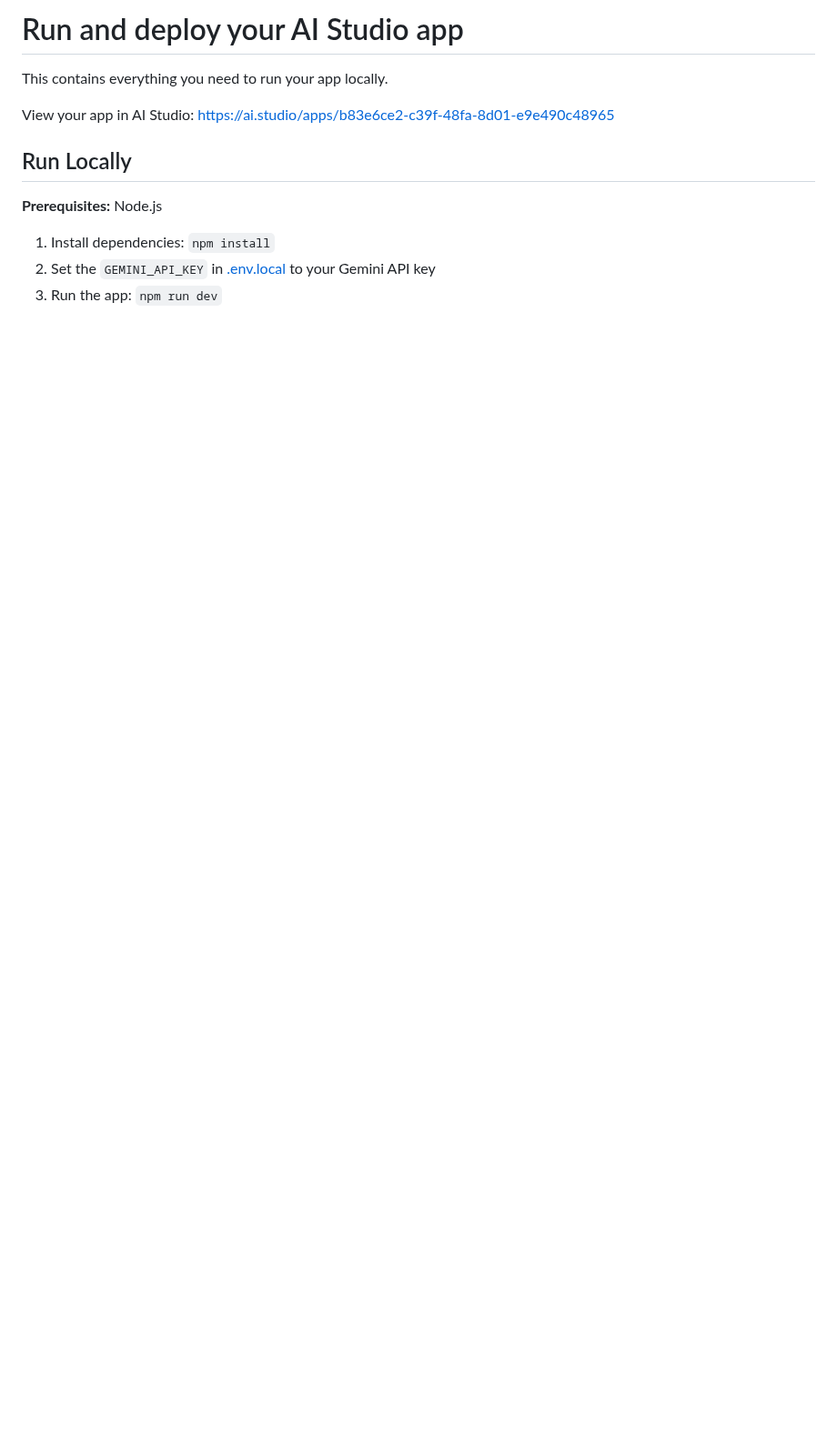
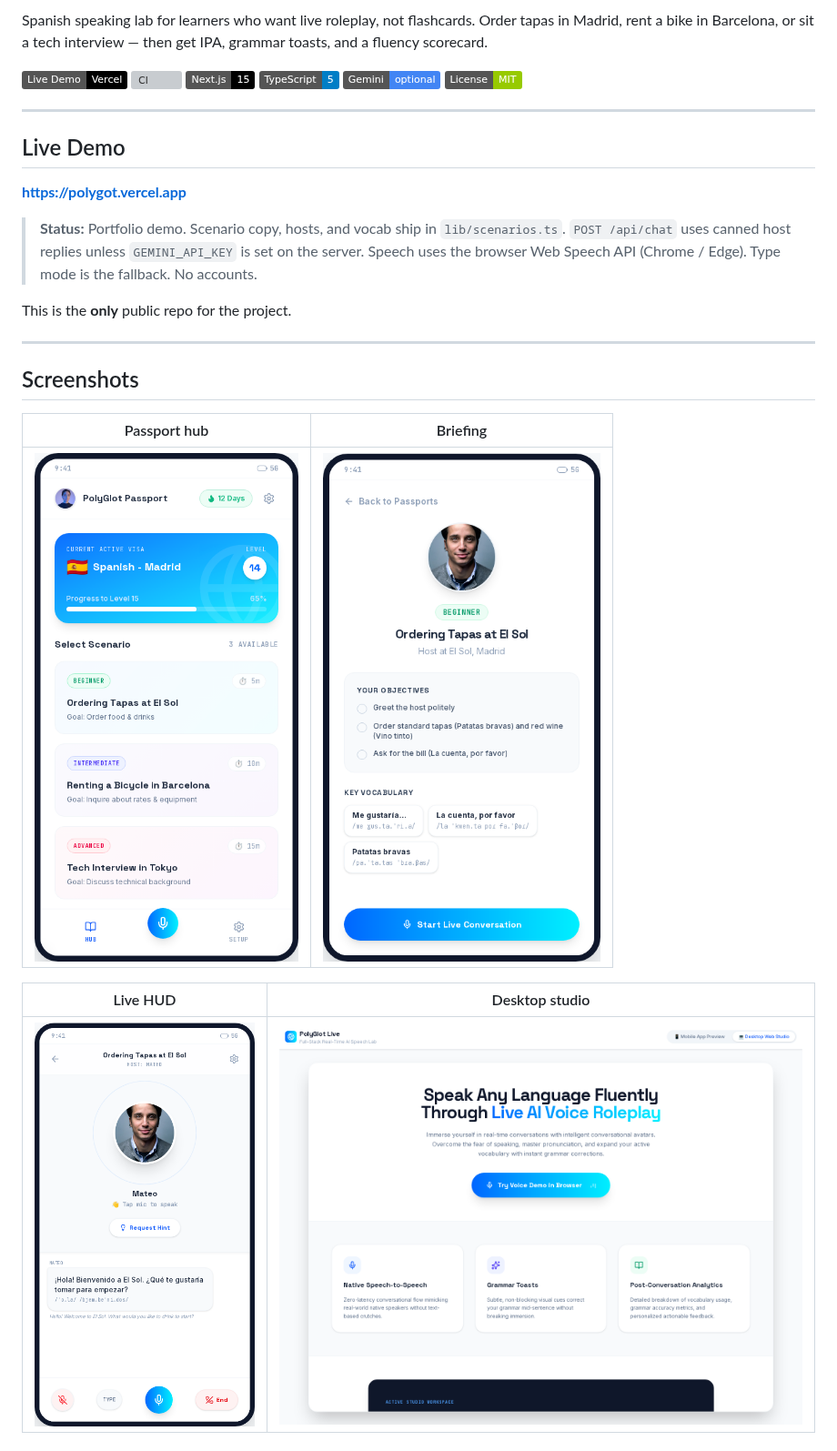
Before and after one commit to devtechedge/polygot, a Markdown page: README.md, the part around one of its changes. Shown at 91% size. Drawn GitHub-style; pictures changed too: docs/screenshots/01-passport-hub.png (added), docs/screenshots/02-scenario-briefing.png (added), docs/screenshots/03-live-hud.png (added); badges without logos; blank space fills up the shorter version; grey boxes are pictures that could not be loaded.

Commit message:
docs: hiring-manager README, screenshots, and social preview

```diff
--- a/README.md
+++ b/README.md
@@ -4,17 +2,32 @@
 
-# Run and deploy your AI Studio app
+Spanish speaking lab for learners who want live roleplay, not flashcards. Order tapas in Madrid, rent a bike in Barcelona, or sit a tech interview — then get IPA, grammar toasts, and a fluency scorecard.
 
-This contains everything you need to run your app locally.
+[![Live Demo](https://img.shields.io/badge/Live%20Demo-Vercel-black?logo=vercel)](https://polygot.vercel.app)
+[![CI](https://github.com/devtechedge/polygot/actions/workflows/ci.yml/badge.svg)](https://github.com/devtechedge/polygot/actions/workflows/ci.yml)
+[![Next.js](https://img.shields.io/badge/Next.js-15-black?logo=next.js)](https://nextjs.org/)
+[![TypeScript](https://img.shields.io/badge/TypeScript-5-blue?logo=typescript)](https://www.typescriptlang.org/)
+[![Gemini](https://img.shields.io/badge/Gemini-optional-4285F4?logo=google)](https://ai.google.dev/)
+[![License](https://img.shields.io/badge/License-MIT-green)](LICENSE)
 
-View your app in AI Studio: https://ai.studio/apps/b83e6ce2-c39f-48fa-8d01-e9e490c48965
+---
 
-## Run Locally
+## Live Demo
 
-**Prerequisites:**  Node.js
+**https://polygot.vercel.app**
 
+> **Status:** Portfolio demo. Scenario copy, hosts, and vocab ship in `lib/scenarios.ts`. `POST /api/chat` uses canned host replies unless `GEMINI_API_KEY` is set on the server. Speech uses the browser Web Speech API (Chrome / Edge). Type mode is the fallback. No accounts.
 
-1. Install dependencies:
-   `npm install`
-2. Set the `GEMINI_API_KEY` in [.env.local](.env.local) to your Gemini API key
-3. Run the app:
-   `npm run dev`
+This is the **only** public repo for the project.
+
+---
+
+## Screenshots
+
+| Passport hub | Briefing |
+|--------------|----------|
+| ![Mobile passport hub with three Spanish scenarios](docs/screenshots/01-passport-hub.png) | ![Tapas briefing with objectives and vocab](docs/screenshots/02-scenario-briefing.png) |
+
+| Live HUD | Desktop studio |
+|----------|----------------|
+| ![In-call HUD with host avatar and transcript](docs/screenshots/03-live-hud.png) | ![Desktop marketing landing and studio CTA](docs/screenshots/04-desktop-landing.png) |
+
```
Also changed, not shown: other parts of README.md (+58 -3 lines), docs/social-preview.png (added).
